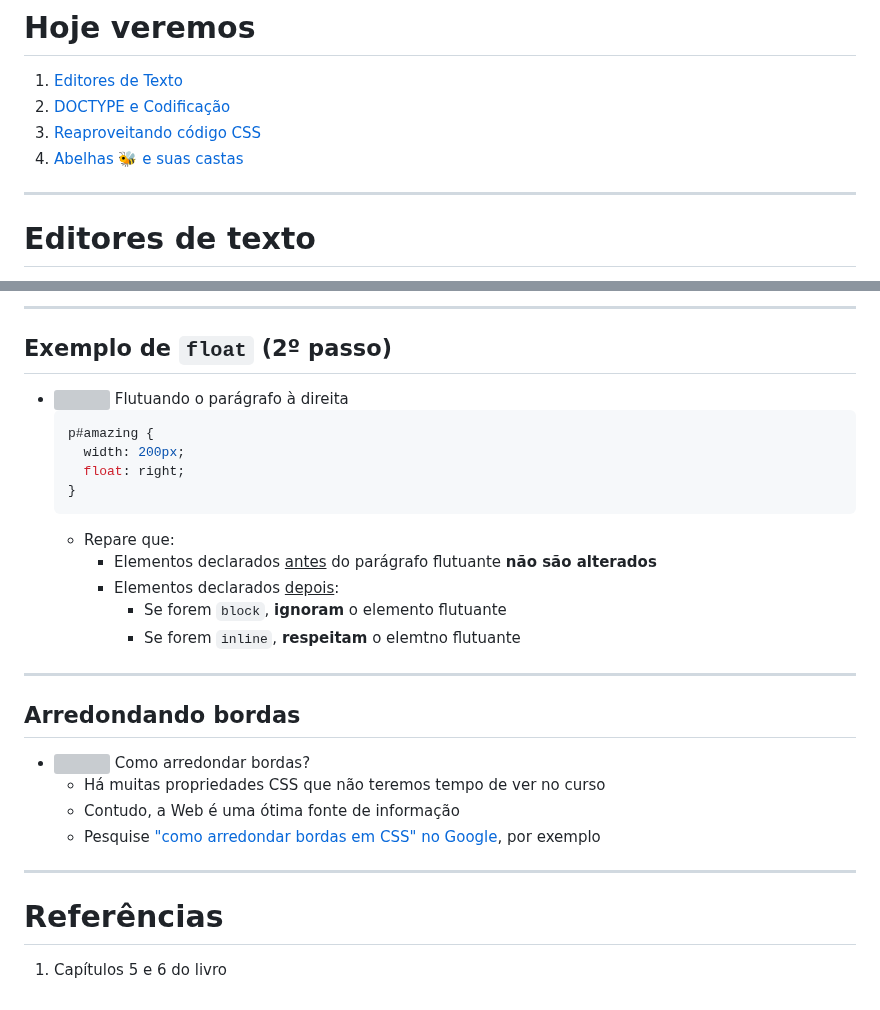
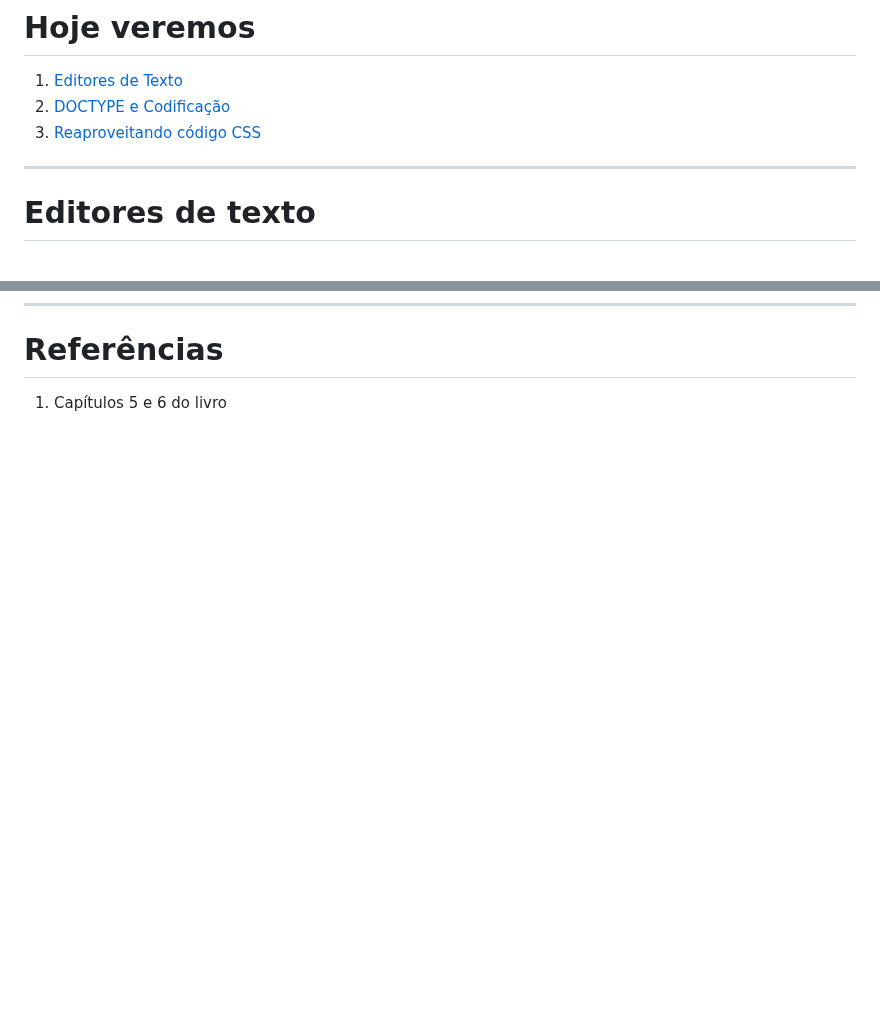
Before and after one commit to willsallum/cefet_front_end, a Markdown page: classes/css1/README.md, 2 parts joined by grey strips. Rendered like a GitHub page; blank space fills up the shorter version; grey boxes are pictures that could not be loaded.

````diff
--- a/classes/css1/README.md
+++ b/classes/css1/README.md
@@ -25,7 +25,6 @@
 1. [Editores de Texto](#editores-de-texto)
 1. [DOCTYPE e Codificação](#doctype-e-codificacao)
 1. [Reaproveitando código CSS](#reaproveitando-codigo-css)
-1. [Abelhas :honeybee: e suas castas](#abelhas-e-suas-castas)
 
 ---
 <!-- {"layout": "section-header", "hash": "editores-de-texto"} -->
@@ -622,35 +541,3 @@ Vamos conhecer um nova propriedade: `float`
----
-## Exemplo de `float` (2º passo)
-
-- ![](../../images/float-p3.png)  <!-- {.push-right style="max-height: 350px;"} -->
-  Flutuando o parágrafo à direita
-  ```css
-  p#amazing {
-    width: 200px;
-    float: right;
-  }
-  ```
-  - Repare que:
-    - Elementos declarados <u>antes</u> do parágrafo flutuante
-      **não são alterados**
-    - Elementos declarados <u>depois</u>:
-      - Se forem `block`, **ignoram** o elemento flutuante
-      - Se forem `inline`, **respeitam** o elemtno flutuante
-
----
-<!-- {"hash": "arredondando-bordas"} -->
-## Arredondando bordas
-
-- ![](../../images/borda-arredondada.png) <!-- {.push-right} -->
-  Como arredondar bordas?
-  - Há muitas propriedades CSS que não teremos tempo de ver no curso
-  - Contudo, a Web é uma ótima fonte de informação
-  - Pesquise ["como arredondar bordas em CSS" no Google][border-radius-google],
-    por exemplo
-
-[border-radius-google]: https://www.google.com.br/search?hl=pt-BR&q=como+arredondar+bordas+em+css&meta=
-
----
 <!-- {"layout": "centered"} -->
 # Referências
 
````
Also changed, not shown: other parts of classes/css1/README.md (+0 -80 lines), 1 other file.
